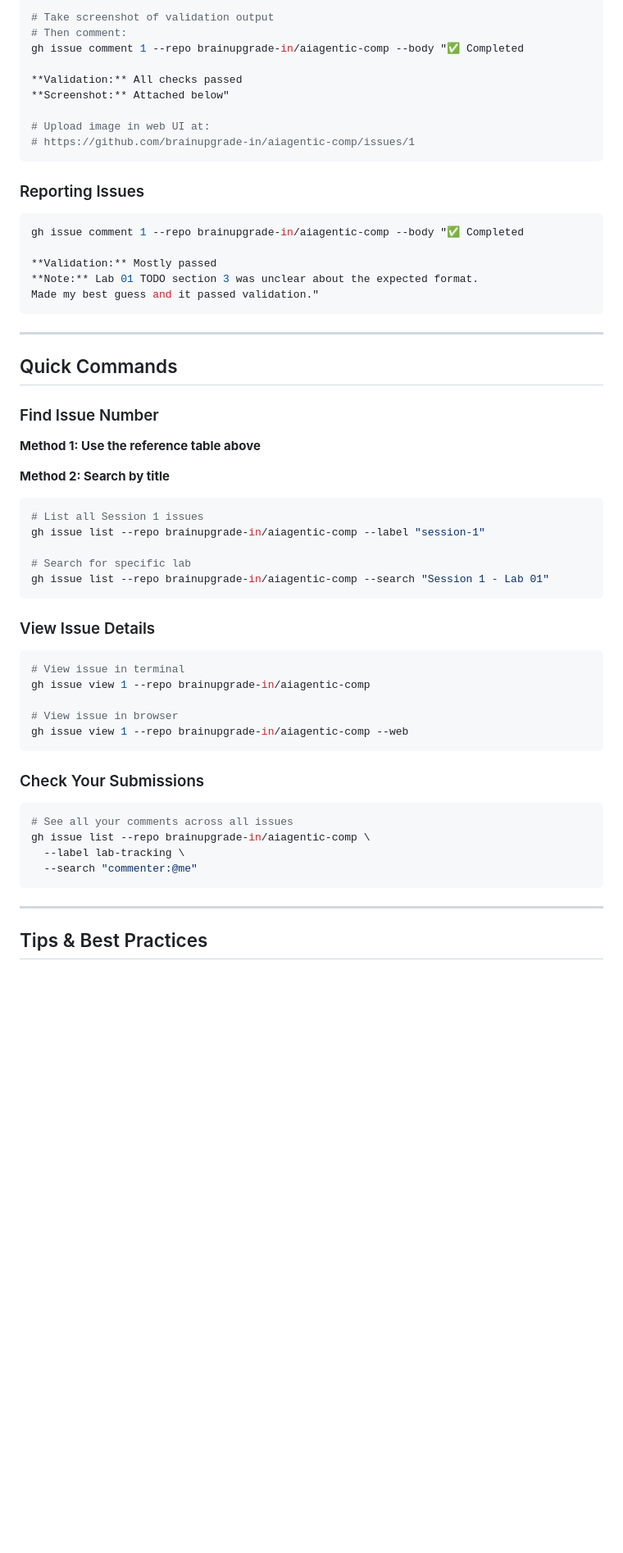
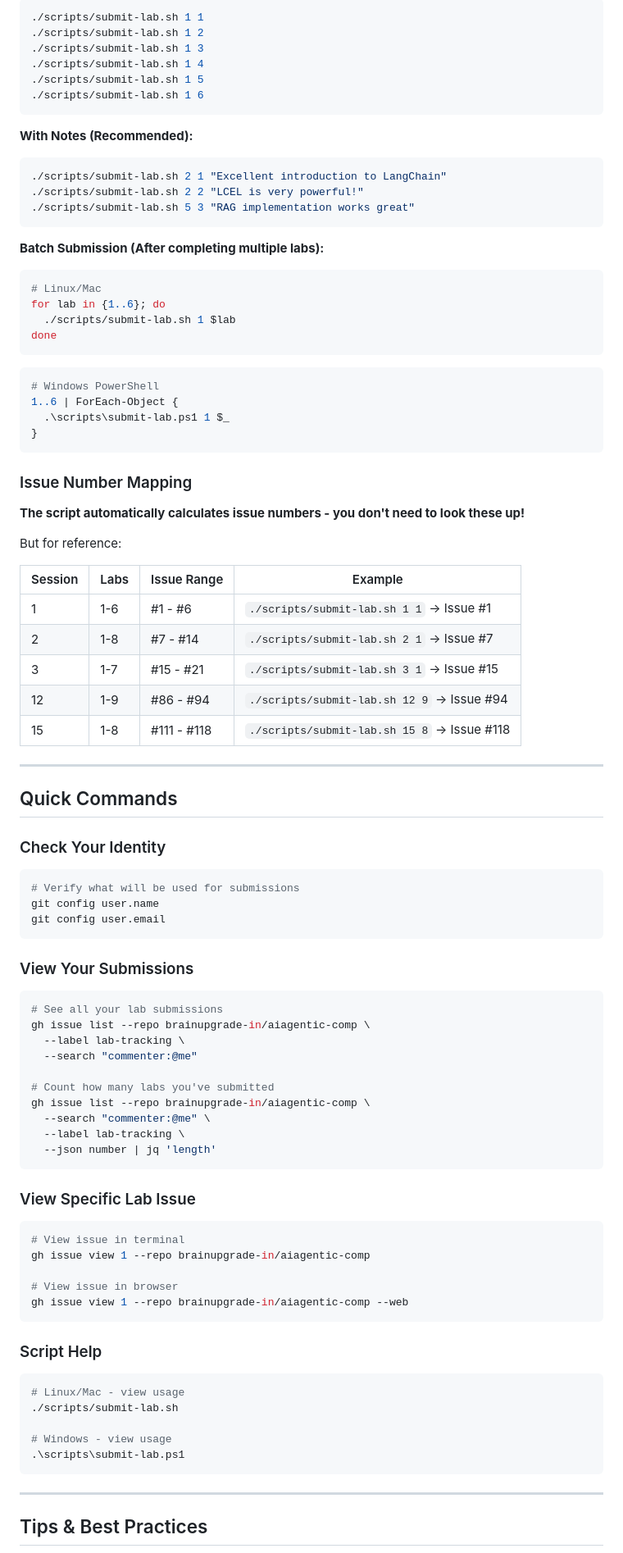
Before and after one commit to brainupgrade-in/aiagentic-comp, a Markdown page: PARTICIPANT-INSTRUCTIONS.md, the part around one of its changes. Shown at 82% size. GitHub-like rendering; blank space fills up the shorter version.

````diff
--- a/PARTICIPANT-INSTRUCTIONS.md
+++ b/PARTICIPANT-INSTRUCTIONS.md
@@ -174,43 +226,76 @@ gh issue comment 1 --repo brainupgrade-in/aiagentic-comp --body "✅ Completed
 ```bash
-# Take screenshot of validation output
-# Then comment:
-gh issue comment 1 --repo brainupgrade-in/aiagentic-comp --body "✅ Completed
-
-**Validation:** All checks passed
-**Screenshot:** Attached below"
-
-# Upload image in web UI at:
-# https://github.com/brainupgrade-in/aiagentic-comp/issues/1
+./scripts/submit-lab.sh 1 1
+./scripts/submit-lab.sh 1 2
+./scripts/submit-lab.sh 1 3
+./scripts/submit-lab.sh 1 4
+./scripts/submit-lab.sh 1 5
+./scripts/submit-lab.sh 1 6
 ```
 
-### Reporting Issues
+**With Notes (Recommended):**
+```bash
+./scripts/submit-lab.sh 2 1 "Excellent introduction to LangChain"
+./scripts/submit-lab.sh 2 2 "LCEL is very powerful!"
+./scripts/submit-lab.sh 5 3 "RAG implementation works great"
+```
 
+**Batch Submission (After completing multiple labs):**
 ```bash
-gh issue comment 1 --repo brainupgrade-in/aiagentic-comp --body "✅ Completed
+# Linux/Mac
+for lab in {1..6}; do
+  ./scripts/submit-lab.sh 1 $lab
+done
+```
 
-**Validation:** Mostly passed
-**Note:** Lab 01 TODO section 3 was unclear about the expected format.
-Made my best guess and it passed validation."
+```powershell
+# Windows PowerShell
+1..6 | ForEach-Object {
+  .\scripts\submit-lab.ps1 1 $_
+}
 ```
+
+### Issue Number Mapping
+
+**The script automatically calculates issue numbers - you don't need to look these up!**
+
+But for reference:
+
+| Session | Labs | Issue Range | Example |
+|---------|------|-------------|---------|
+| 1 | 1-6 | #1 - #6 | `./scripts/submit-lab.sh 1 1` → Issue #1 |
+| 2 | 1-8 | #7 - #14 | `./scripts/submit-lab.sh 2 1` → Issue #7 |
+| 3 | 1-7 | #15 - #21 | `./scripts/submit-lab.sh 3 1` → Issue #15 |
+| 12 | 1-9 | #86 - #94 | `./scripts/submit-lab.sh 12 9` → Issue #94 |
+| 15 | 1-8 | #111 - #118 | `./scripts/submit-lab.sh 15 8` → Issue #118 |
 
 ---
 
 ## Quick Commands
 
-### Find Issue Number
+### Check Your Identity
 
-**Method 1: Use the reference table above**
-
-**Method 2: Search by title**
 ```bash
-# List all Session 1 issues
-gh issue list --repo brainupgrade-in/aiagentic-comp --label "session-1"
-
-# Search for specific lab
-gh issue list --repo brainupgrade-in/aiagentic-comp --search "Session 1 - Lab 01"
+# Verify what will be used for submissions
+git config user.name
+git config user.email
 ```
 
-### View Issue Details
+### View Your Submissions
+
+```bash
+# See all your lab submissions
+gh issue list --repo brainupgrade-in/aiagentic-comp \
+  --label lab-tracking \
+  --search "commenter:@me"
+
+# Count how many labs you've submitted
+gh issue list --repo brainupgrade-in/aiagentic-comp \
+  --search "commenter:@me" \
+  --label lab-tracking \
+  --json number | jq 'length'
+```
+
+### View Specific Lab Issue
 
 ```bash
 # View issue in terminal
@@ -220,13 +305,14 @@ gh issue view 1 --repo brainupgrade-in/aiagentic-comp
 gh issue view 1 --repo brainupgrade-in/aiagentic-comp --web
 ```
 
-### Check Your Submissions
+### Script Help
 
 ```bash
-# See all your comments across all issues
-gh issue list --repo brainupgrade-in/aiagentic-comp \
-  --label lab-tracking \
-  --search "commenter:@me"
+# Linux/Mac - view usage
+./scripts/submit-lab.sh
+
+# Windows - view usage
+.\scripts\submit-lab.ps1
 ```
 
 ---
````
Also changed, not shown: other parts of PARTICIPANT-INSTRUCTIONS.md (+167 -73 lines).
